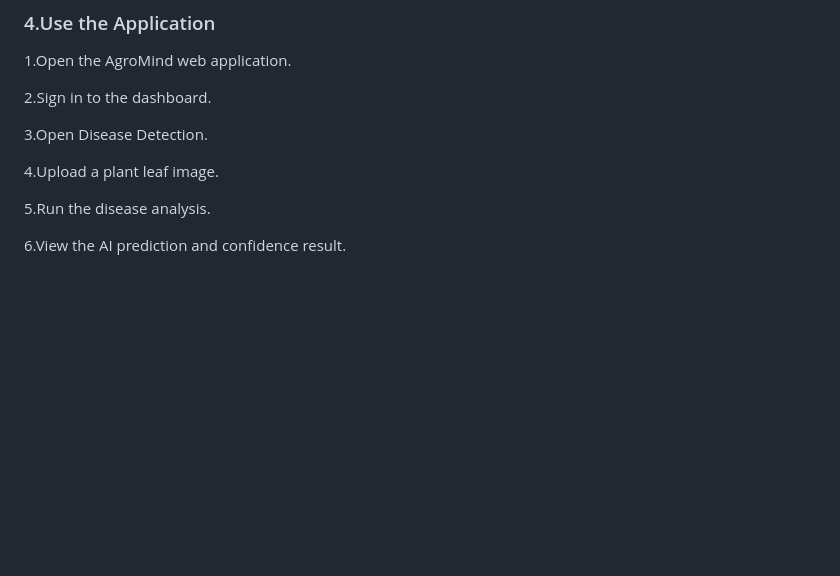
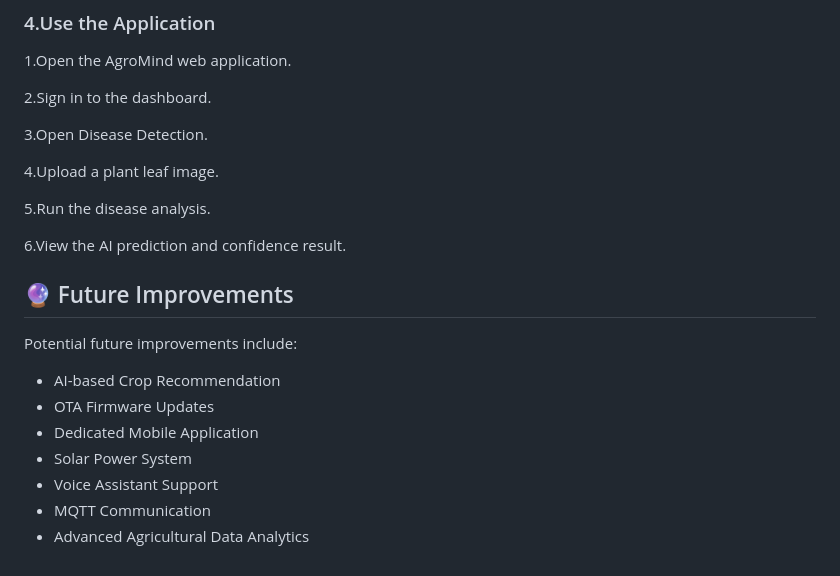
Before and after one commit to Rupam4604/AGROMIND-SMART_FARMING-, a Markdown page: README.md, the part around the change. Drawn GitHub-style; blank space fills up the shorter version.

Commit message:
Add future improvements section to README
Added a section outlining potential future improvements for the project.

```diff
--- a/README.md
+++ b/README.md
@@ -354,3 +354,16 @@ The application can also be opened using VS Code Live Server.
 5.Run the disease analysis.
 
 6.View the AI prediction and confidence result.
+
+
+## 🔮 Future Improvements
+
+Potential future improvements include:
+
+- AI-based Crop Recommendation
+- OTA Firmware Updates
+- Dedicated Mobile Application
+- Solar Power System
+- Voice Assistant Support
+- MQTT Communication
+- Advanced Agricultural Data Analytics
```
